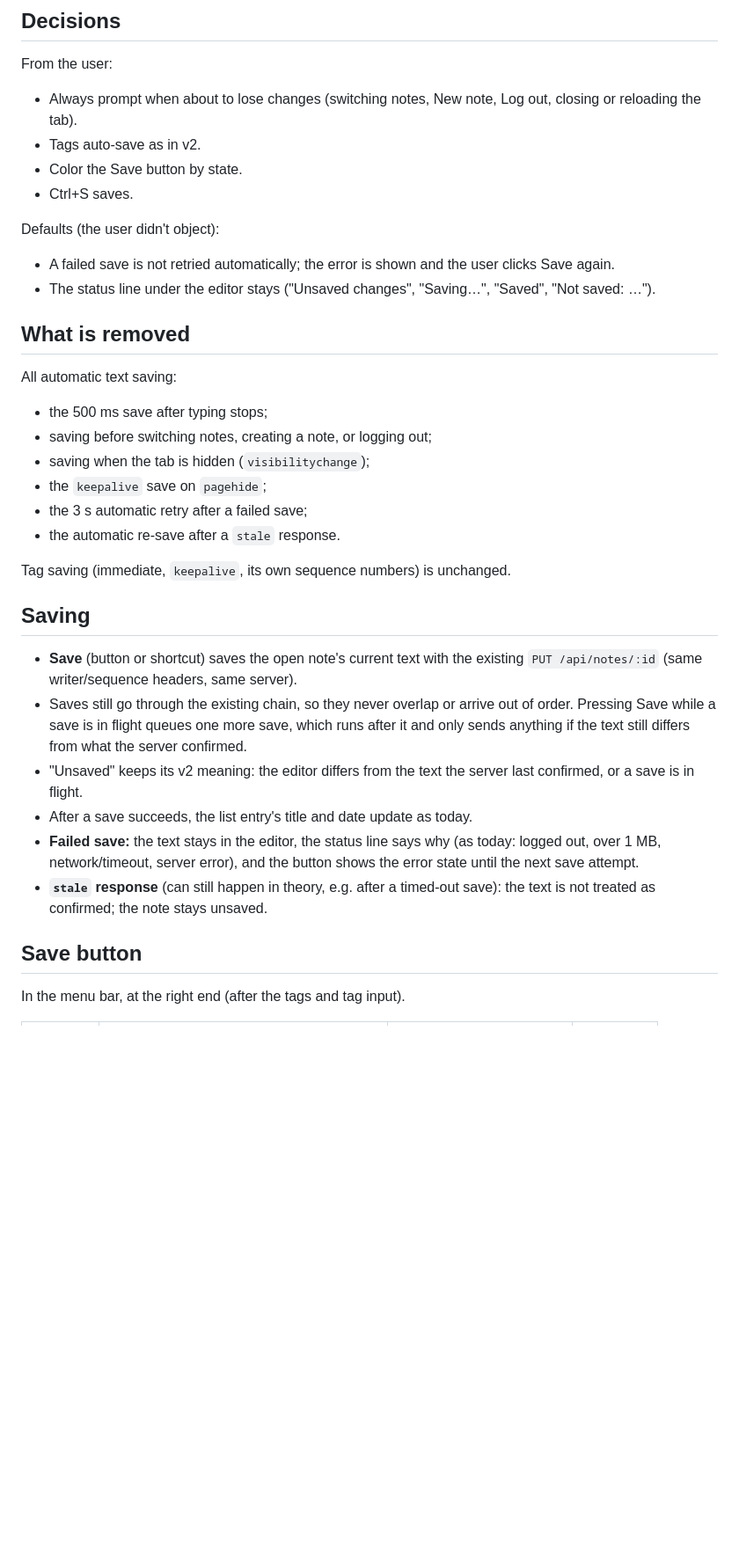
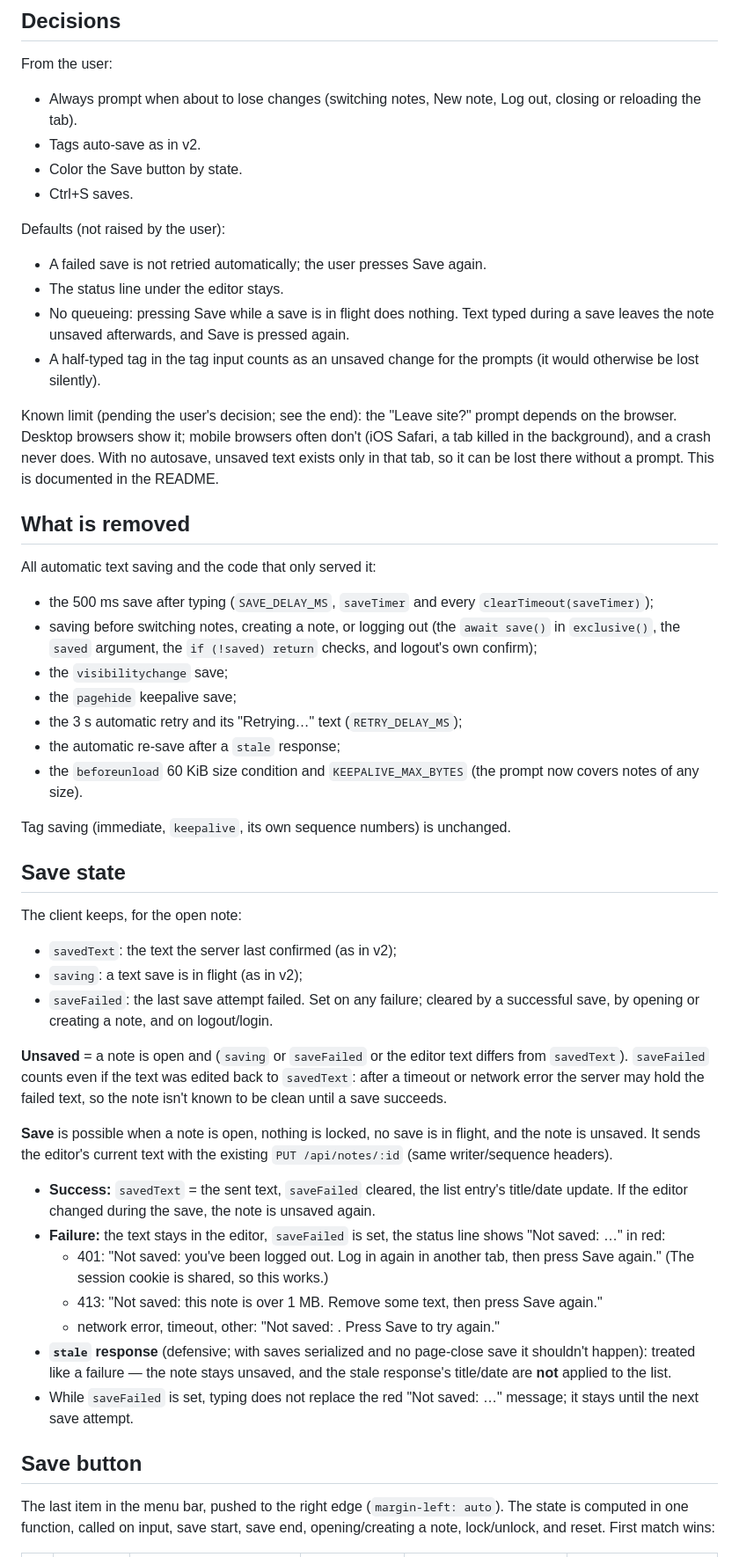
Before and after one commit to chyld/margin-notetaking-app, a Markdown page: SPEC-v3.md, the part around one of its changes. Shown at 88% size. Drawn GitHub-style; blank space fills up the shorter version.

Commit message:
Revise v3 spec with beta's review findings
Co-Authored-By: Claude Opus 5.5 <noreply@anthropic.com>

```diff
--- a/SPEC-v3.md
+++ b/SPEC-v3.md
@@ -22,44 +22,78 @@ From the user:
 - Color the Save button by state.
 - Ctrl+S saves.
 
-Defaults (the user didn't object):
+Defaults (not raised by the user):
 
-- A failed save is not retried automatically; the error is shown and the user
-  clicks Save again.
-- The status line under the editor stays ("Unsaved changes", "Saving…",
-  "Saved", "Not saved: …").
+- A failed save is not retried automatically; the user presses Save again.
+- The status line under the editor stays.
+- No queueing: pressing Save while a save is in flight does nothing. Text
+  typed during a save leaves the note unsaved afterwards, and Save is pressed
+  again.
+- A half-typed tag in the tag input counts as an unsaved change for the
+  prompts (it would otherwise be lost silently).
+
+Known limit (pending the user's decision; see the end): the "Leave site?"
+prompt depends on the browser. Desktop browsers show it; mobile browsers often
+don't (iOS Safari, a tab killed in the background), and a crash never does.
+With no autosave, unsaved text exists only in that tab, so it can be lost
+there without a prompt. This is documented in the README.
 
 ## What is removed
 
-All automatic text saving:
+All automatic text saving and the code that only served it:
 
-- the 500 ms save after typing stops;
-- saving before switching notes, creating a note, or logging out;
-- saving when the tab is hidden (`visibilitychange`);
-- the `keepalive` save on `pagehide`;
-- the 3 s automatic retry after a failed save;
-- the automatic re-save after a `stale` response.
+- the 500 ms save after typing (`SAVE_DELAY_MS`, `saveTimer` and every
+  `clearTimeout(saveTimer)`);
+- saving before switching notes, creating a note, or logging out (the
+  `await save()` in `exclusive()`, the `saved` argument, the
+  `if (!saved) return` checks, and logout's own confirm);
+- the `visibilitychange` save;
+- the `pagehide` keepalive save;
+- the 3 s automatic retry and its "Retrying…" text (`RETRY_DELAY_MS`);
+- the automatic re-save after a `stale` response;
+- the `beforeunload` 60 KiB size condition and `KEEPALIVE_MAX_BYTES`
+  (the prompt now covers notes of any size).
 
 Tag saving (immediate, `keepalive`, its own sequence numbers) is unchanged.
 
-## Saving
+## Save state
 
-- **Save** (button or shortcut) saves the open note's current text with the
-  existing `PUT /api/notes/:id` (same writer/sequence headers, same server).
-- Saves still go through the existing chain, so they never overlap or arrive
-  out of order. Pressing Save while a save is in flight queues one more save,
-  which runs after it and only sends anything if the text still differs from
-  what the server confirmed.
-- "Unsaved" keeps its v2 meaning: the editor differs from the text the server
-  last confirmed, or a save is in flight.
-- After a save succeeds, the list entry's title and date update as today.
-- **Failed save:** the text stays in the editor, the status line says why
-  (as today: logged out, over 1 MB, network/timeout, server error), and the
-  button shows the error state until the next save attempt.
-- **`stale` response** (can still happen in theory, e.g. after a timed-out
-  save): the text is not treated as confirmed; the note stays unsaved.
+The client keeps, for the open note:
+
+- `savedText`: the text the server last confirmed (as in v2);
+- `saving`: a text save is in flight (as in v2);
+- `saveFailed`: the last save attempt failed. Set on any failure; cleared by
+  a successful save, by opening or creating a note, and on logout/login.
+
+**Unsaved** = a note is open and (`saving` or `saveFailed` or the editor text
+differs from `savedText`). `saveFailed` counts even if the text was edited
+back to `savedText`: after a timeout or network error the server may hold the
+failed text, so the note isn't known to be clean until a save succeeds.
+
+**Save** is possible when a note is open, nothing is locked, no save is in
+flight, and the note is unsaved. It sends the editor's current text with the
+existing `PUT /api/notes/:id` (same writer/sequence headers).
+
+- **Success:** `savedText` = the sent text, `saveFailed` cleared, the list
+  entry's title/date update. If the editor changed during the save, the note
+  is unsaved again.
+- **Failure:** the text stays in the editor, `saveFailed` is set, the status
+  line shows "Not saved: …" in red:
+  - 401: "Not saved: you've been logged out. Log in again in another tab, then
+    press Save again." (The session cookie is shared, so this works.)
+  - 413: "Not saved: this note is over 1 MB. Remove some text, then press Save
+    again."
+  - network error, timeout, other: "Not saved: <reason>. Press Save to try
+    again."
+- **`stale` response** (defensive; with saves serialized and no page-close
+  save it shouldn't happen): treated like a failure — the note stays unsaved,
+  and the stale response's title/date are **not** applied to the list.
+- While `saveFailed` is set, typing does not replace the red "Not saved: …"
+  message; it stays until the next save attempt.
 
 ## Save button
 
-In the menu bar, at the right end (after the tags and tag input).
+The last item in the menu bar, pushed to the right edge (`margin-left: auto`).
+The state is computed in one function, called on input, save start, save end,
+opening/creating a note, lock/unlock, and reset. First match wins:
 
```
Also changed, not shown: other parts of SPEC-v3.md (+83 -33 lines).
